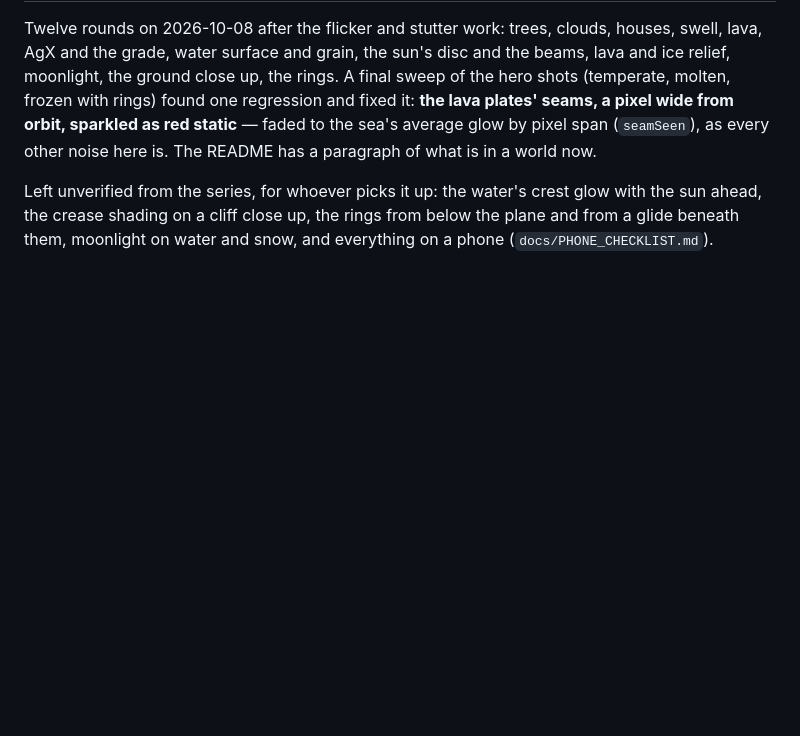
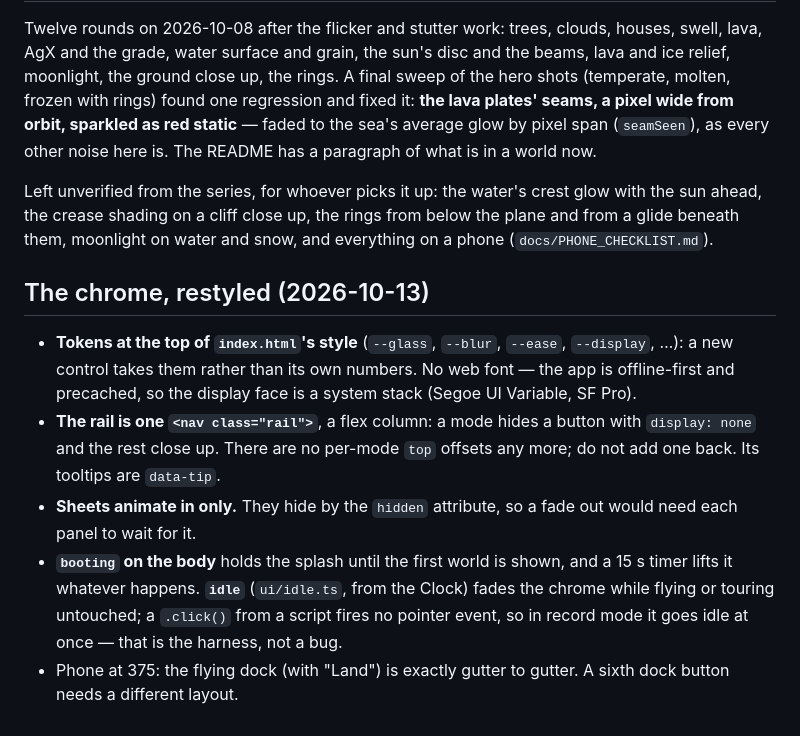
Before and after one commit to AndreiBautin/planet-generator, a Markdown page: CLAUDE.md, the part around the change. Rendered like a GitHub page; blank space fills up the shorter version.

Commit message:
Note the restyled chrome's decisions and traps
Co-Authored-By: Claude Opus 5.5 <noreply@anthropic.com>

```diff
--- a/CLAUDE.md
+++ b/CLAUDE.md
@@ -2453,3 +2453,23 @@ Left unverified from the series, for whoever picks it up: the water's
 crest glow with the sun ahead, the crease shading on a cliff close up,
 the rings from below the plane and from a glide beneath them, moonlight
 on water and snow, and everything on a phone (`docs/PHONE_CHECKLIST.md`).
+
+## The chrome, restyled (2026-10-13)
+
+- **Tokens at the top of `index.html`'s style** (`--glass`, `--blur`,
+  `--ease`, `--display`, …): a new control takes them rather than its own
+  numbers. No web font — the app is offline-first and precached, so the
+  display face is a system stack (Segoe UI Variable, SF Pro).
+- **The rail is one `<nav class="rail">`**, a flex column: a mode hides a
+  button with `display: none` and the rest close up. There are no per-mode
+  `top` offsets any more; do not add one back. Its tooltips are
+  `data-tip`.
+- **Sheets animate in only.** They hide by the `hidden` attribute, so a
+  fade out would need each panel to wait for it.
+- **`booting` on the body** holds the splash until the first world is
+  shown, and a 15 s timer lifts it whatever happens. **`idle`**
+  (`ui/idle.ts`, from the Clock) fades the chrome while flying or touring
+  untouched; a `.click()` from a script fires no pointer event, so in
+  record mode it goes idle at once — that is the harness, not a bug.
+- Phone at 375: the flying dock (with "Land") is exactly gutter to gutter.
+  A sixth dock button needs a different layout.
```
